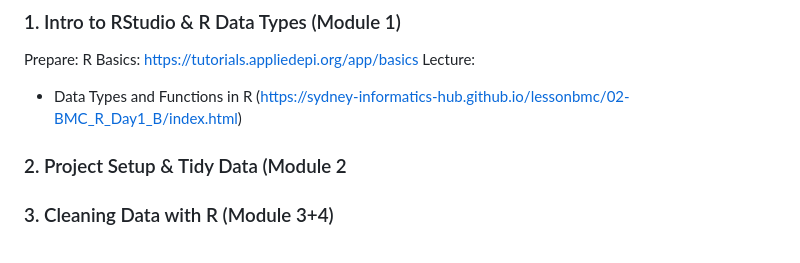
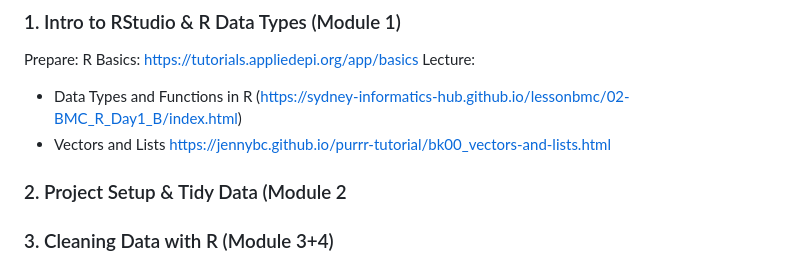
Before and after one commit to dominikb1888/DGPH, a Markdown page: README.md, the part around the change. Drawn GitHub-style.

```diff
--- a/README.md
+++ b/README.md
@@ -58,6 +58,7 @@ Reading:
 Prepare: R Basics: https://tutorials.appliedepi.org/app/basics
 Lecture:
  - Data Types and Functions in R (https://sydney-informatics-hub.github.io/lessonbmc/02-BMC_R_Day1_B/index.html)
+ - Vectors and Lists https://jennybc.github.io/purrr-tutorial/bk00_vectors-and-lists.html
 
 ### 2. Project Setup & Tidy Data (Module 2
 
```
